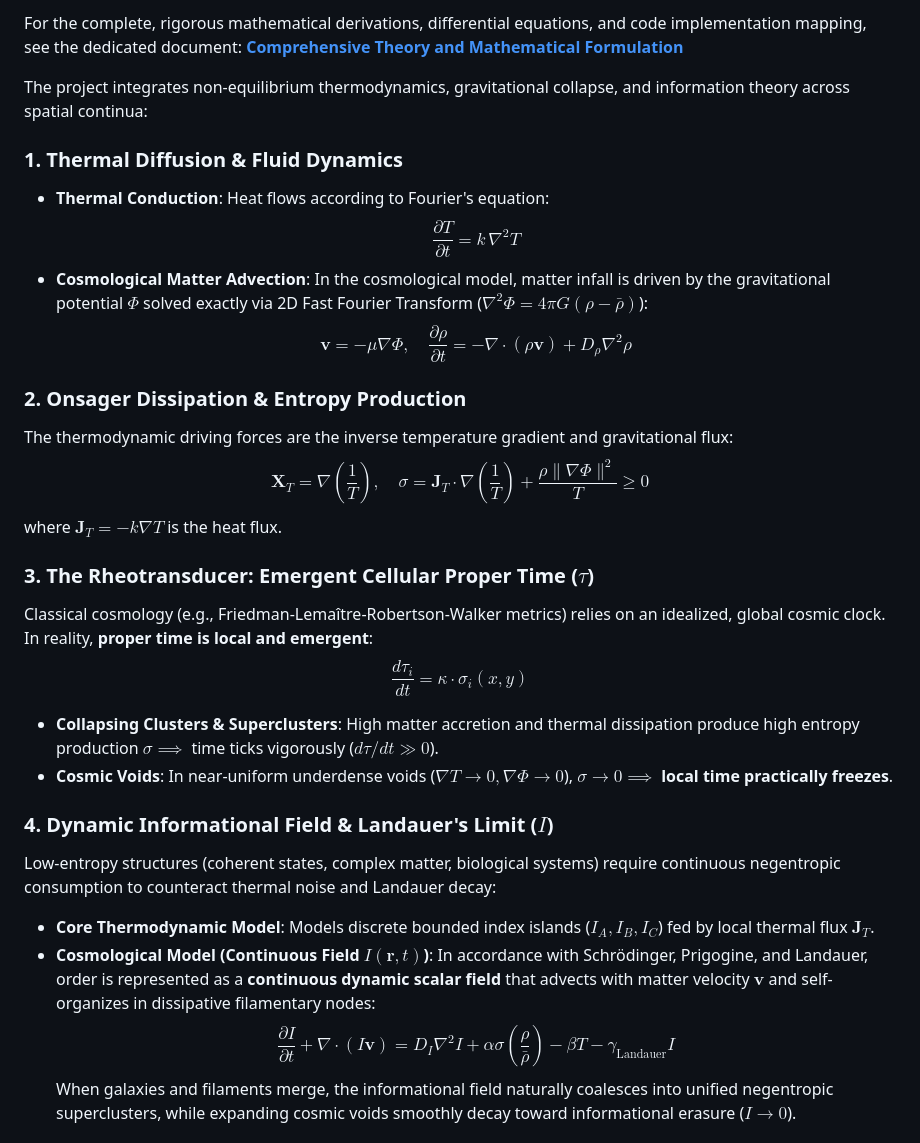
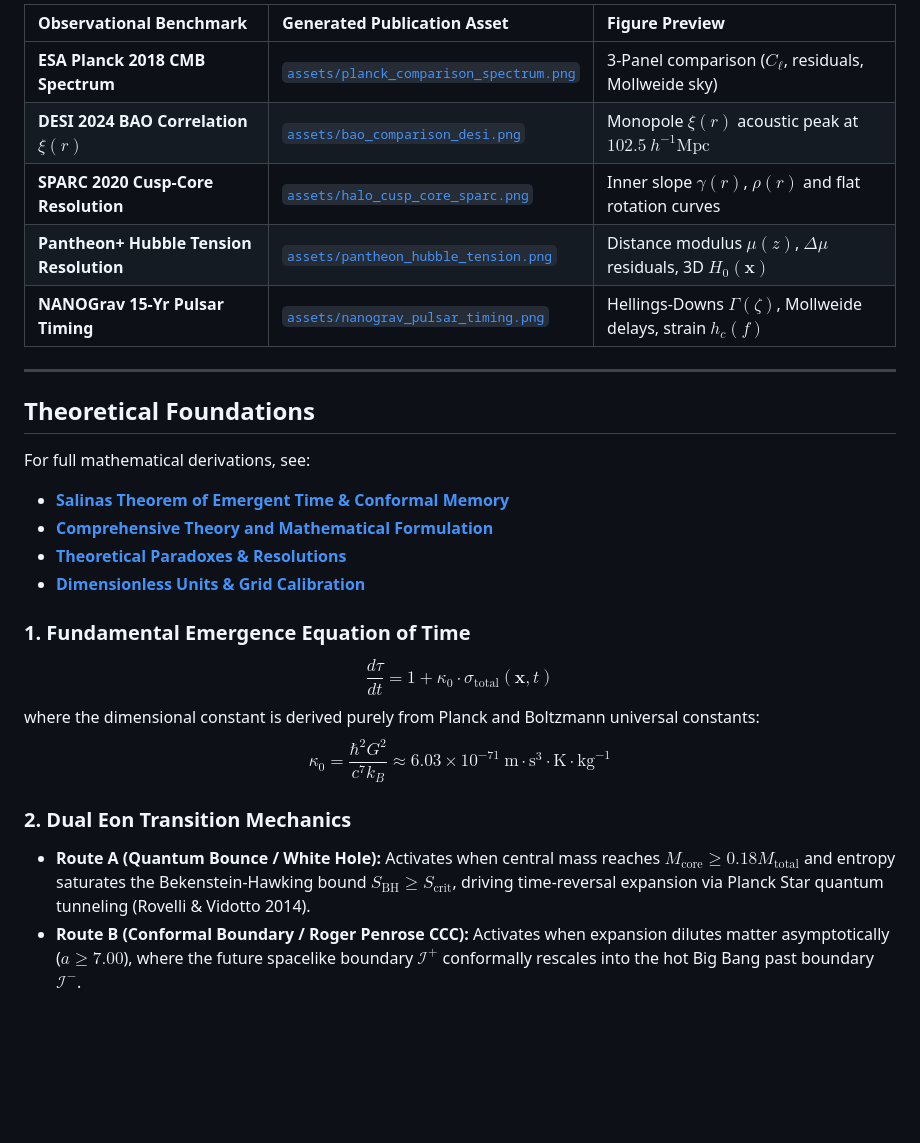
Before and after one commit to jzsalinas/reotransductor, a Markdown page: README.md, the part around one of its changes. Drawn GitHub-style; blank space fills up the shorter version.

```diff
--- a/README.md
+++ b/README.md
@@ -48,30 +49,28 @@ The repository provides a tiered architecture separating rapid conceptual proof-
 
-For the complete, rigorous mathematical derivations, differential equations, and code implementation mapping, see the dedicated document:
-**[Comprehensive Theory and Mathematical Formulation](docs/THEORY_AND_MATHEMATICAL_FORMULATION.md)**
+| Observational Benchmark | Generated Publication Asset | Figure Preview |
+| :--- | :--- | :--- |
+| **ESA Planck 2018 CMB Spectrum** | [`assets/planck_comparison_spectrum.png`](assets/planck_comparison_spectrum.png) | 3-Panel comparison ($C_\ell$, residuals, Mollweide sky) |
+| **DESI 2024 BAO Correlation $\xi(r)$** | [`assets/bao_comparison_desi.png`](assets/bao_comparison_desi.png) | Monopole $\xi(r)$ acoustic peak at $102.5\ h^{-1}\text{Mpc}$ |
+| **SPARC 2020 Cusp-Core Resolution** | [`assets/halo_cusp_core_sparc.png`](assets/halo_cusp_core_sparc.png) | Inner slope $\gamma(r)$, $\rho(r)$ and flat rotation curves |
+| **Pantheon+ Hubble Tension Resolution** | [`assets/pantheon_hubble_tension.png`](assets/pantheon_hubble_tension.png) | Distance modulus $\mu(z)$, $\Delta\mu$ residuals, 3D $H_0(\mathbf{x})$ |
+| **NANOGrav 15-Yr Pulsar Timing** | [`assets/nanograv_pulsar_timing.png`](assets/nanograv_pulsar_timing.png) | Hellings-Downs $\Gamma(\zeta)$, Mollweide delays, strain $h_c(f)$ |
 
-The project integrates non-equilibrium thermodynamics, gravitational collapse, and information theory across spatial continua:
+---
 
-### 1. Thermal Diffusion & Fluid Dynamics
-* **Thermal Conduction**: Heat flows according to Fourier's equation:
-  $$\frac{\partial T}{\partial t} = k \, \nabla^2 T$$
-* **Cosmological Matter Advection**: In the cosmological model, matter infall is driven by the gravitational potential $\Phi$ solved exactly via 2D Fast Fourier Transform ($\nabla^2 \Phi = 4\pi G (\rho - \bar{\rho})$):
-  $$\mathbf{v} = -\mu \nabla \Phi, \quad \frac{\partial \rho}{\partial t} = -\nabla \cdot (\rho \mathbf{v}) + D_\rho \nabla^2 \rho$$
+## Theoretical Foundations
 
-### 2. Onsager Dissipation & Entropy Production
-The thermodynamic driving forces are the inverse temperature gradient and gravitational flux:
-$$\mathbf{X}_T = \nabla\left(\frac{1}{T}\right), \quad \sigma = \mathbf{J}_T \cdot \nabla\left(\frac{1}{T}\right) + \frac{\rho \|\nabla \Phi\|^2}{T} \ge 0$$
-where $\mathbf{J}_T = -k \nabla T$ is the heat flux.
+For full mathematical derivations, see:
+* **[Salinas Theorem of Emergent Time & Conformal Memory](paper/SALINAS_THEOREM_OF_EMERGENT_TIME_AND_CONFORMAL_MEMORY.md)**
+* **[Comprehensive Theory and Mathematical Formulation](docs/THEORY_AND_MATHEMATICAL_FORMULATION.md)**
+* **[Theoretical Paradoxes & Resolutions](paper/THEORETICAL_PARADOXES_AND_RESOLUTIONS.md)**
+* **[Dimensionless Units & Grid Calibration](docs/DIMENSIONLESS_UNITS_AND_GRID_CALIBRATION.md)**
 
-### 3. The Rheotransducer: Emergent Cellular Proper Time ($\tau$)
-Classical cosmology (e.g., Friedman-Lemaître-Robertson-Walker metrics) relies on an idealized, global cosmic clock. In reality, **proper time is local and emergent**:
-$$\frac{d\tau_i}{dt} = \kappa \cdot \sigma_i(x, y)$$
-* **Collapsing Clusters & Superclusters**: High matter accretion and thermal dissipation produce high entropy production $\sigma \implies$ time ticks vigorously ($d\tau/dt \gg 0$).
-* **Cosmic Voids**: In near-uniform underdense voids ($\nabla T \to 0, \nabla \Phi \to 0$), $\sigma \to 0 \implies$ **local time practically freezes**.
+### 1. Fundamental Emergence Equation of Time
+$$\frac{d\tau}{dt} = 1 + \kappa_0 \cdot \sigma_{\text{total}}(\mathbf{x}, t)$$
+where the dimensional constant is derived purely from Planck and Boltzmann universal constants:
+$$\kappa_0 = \frac{\hbar^2 G^2}{c^7 k_B} \approx 6.03 \times 10^{-71}\ \mathrm{m}\cdot\mathrm{s}^3\cdot\mathrm{K}\cdot\mathrm{kg}^{-1}$$
 
-### 4. Dynamic Informational Field & Landauer's Limit ($I$)
-Low-entropy structures (coherent states, complex matter, biological systems) require continuous negentropic consumption to counteract thermal noise and Landauer decay:
-* **Core Thermodynamic Model**: Models discrete bounded index islands ($I_A, I_B, I_C$) fed by local thermal flux $\mathbf{J}_T$.
-* **Cosmological Model (Continuous Field $I(\mathbf{r}, t)$)**: In accordance with Schrödinger, Prigogine, and Landauer, order is represented as a **continuous dynamic scalar field** that advects with matter velocity $\mathbf{v}$ and self-organizes in dissipative filamentary nodes:
-  $$\frac{\partial I}{\partial t} + \nabla \cdot (I \mathbf{v}) = D_I \nabla^2 I + \alpha \sigma \left(\frac{\rho}{\bar{\rho}}\right) - \beta T - \gamma_{\text{Landauer}} I$$
-  When galaxies and filaments merge, the informational field naturally coalesces into unified negentropic superclusters, while expanding cosmic voids smoothly decay toward informational erasure ($I \to 0$).
+### 2. Dual Eon Transition Mechanics
+* **Route A (Quantum Bounce / White Hole):** Activates when central mass reaches $M_{\text{core}} \ge 0.18 M_{\text{total}}$ and entropy saturates the Bekenstein-Hawking bound $S_{\text{BH}} \ge S_{\text{crit}}$, driving time-reversal expansion via Planck Star quantum tunneling (Rovelli & Vidotto 2014).
+* **Route B (Conformal Boundary / Roger Penrose CCC):** Activates when expansion dilutes matter asymptotically ($a \ge 7.00$), where the future spacelike boundary $\mathcal{I}^+$ conformally rescales into the hot Big Bang past boundary $\mathcal{I}^-$.
 
```
Also changed, not shown: other parts of README.md (+100 -113 lines), docs/THEORY_AND_MATHEMATICAL_FORMULATION.md (+26 -15 lines).
